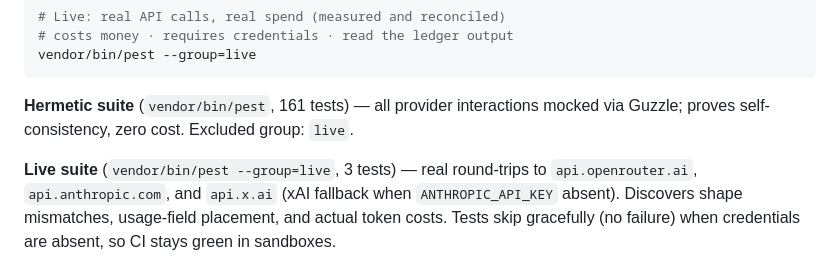
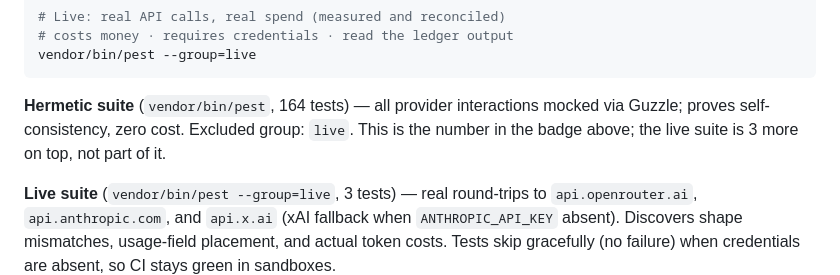
Before and after one commit to shoemoney/paider, a Markdown page: README.md, the part around the change. Rendered like a GitHub page.

Commit message:
docs: 🔢 the hermetic suite is 164, not 161 — and 3 live is on top, not inside
Previous pass wrote "164 total = 161 hermetic + 3 live". Wrong split, and the
kind of wrong that quietly misleads: `vendor/bin/pest` EXCLUDES the live group,
so its 164 is already purely hermetic. Live is 3 more on top, making 167 if you
ran everything — which nothing does by default, on purpose.

Measured both ways rather than reasoning about it:
  vendor/bin/pest              -> 164 passed
  vendor/bin/pest --group=live -> 3

Said so explicitly in the text so the next pass cannot make the same subtraction.

````diff
--- a/README.md
+++ b/README.md
@@ -294,8 +294,9 @@ vendor/bin/pest
 vendor/bin/pest --group=live
 ```
 
-**Hermetic suite** (`vendor/bin/pest`, 161 tests) — all provider interactions mocked via Guzzle;
-proves self-consistency, zero cost. Excluded group: `live`.
+**Hermetic suite** (`vendor/bin/pest`, 164 tests) — all provider interactions mocked via Guzzle;
+proves self-consistency, zero cost. Excluded group: `live`. This is the number in the badge above;
+the live suite is 3 more on top, not part of it.
 
 **Live suite** (`vendor/bin/pest --group=live`, 3 tests) — real round-trips to `api.openrouter.ai`,
 `api.anthropic.com`, and `api.x.ai` (xAI fallback when `ANTHROPIC_API_KEY` absent). Discovers
````
